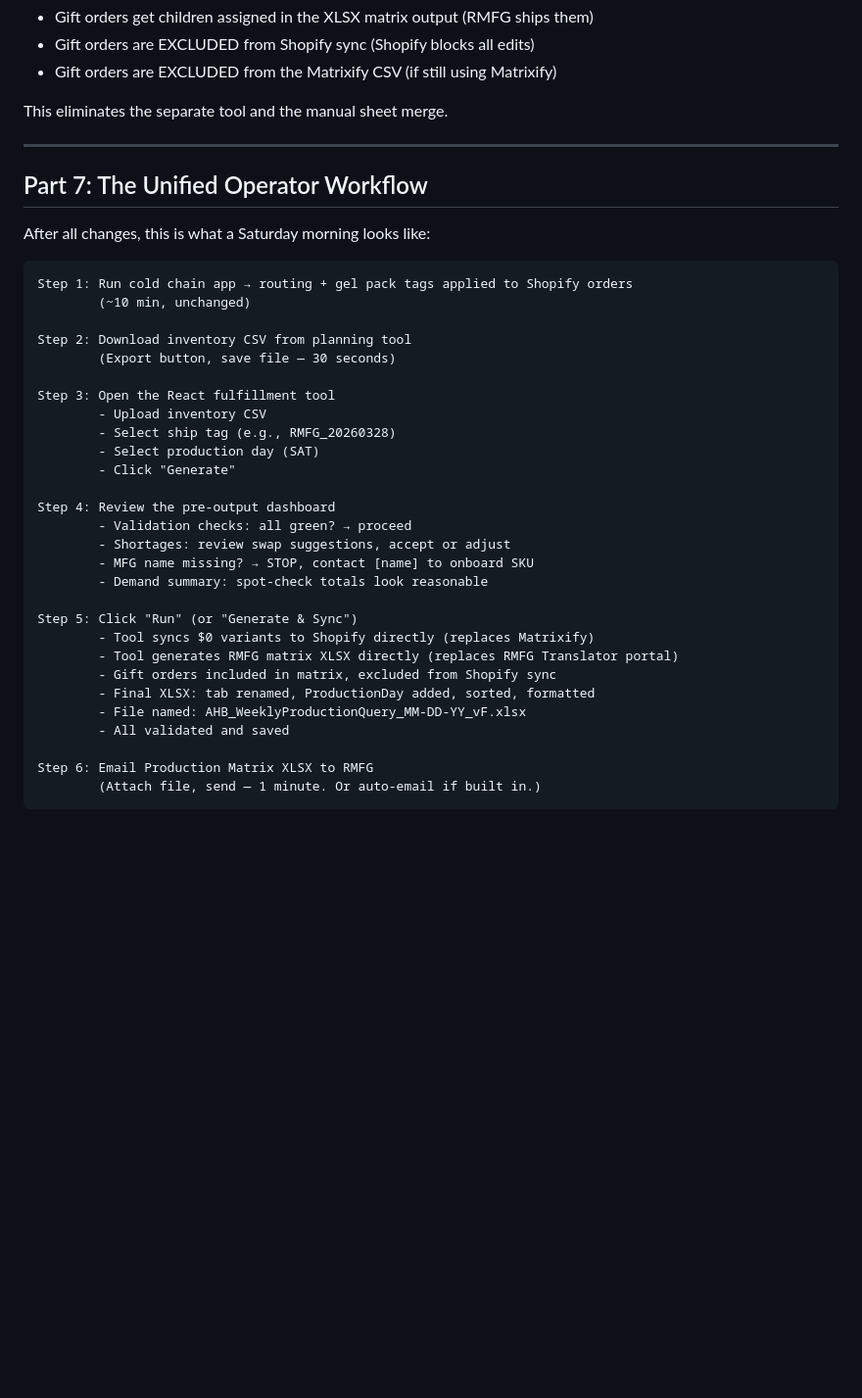
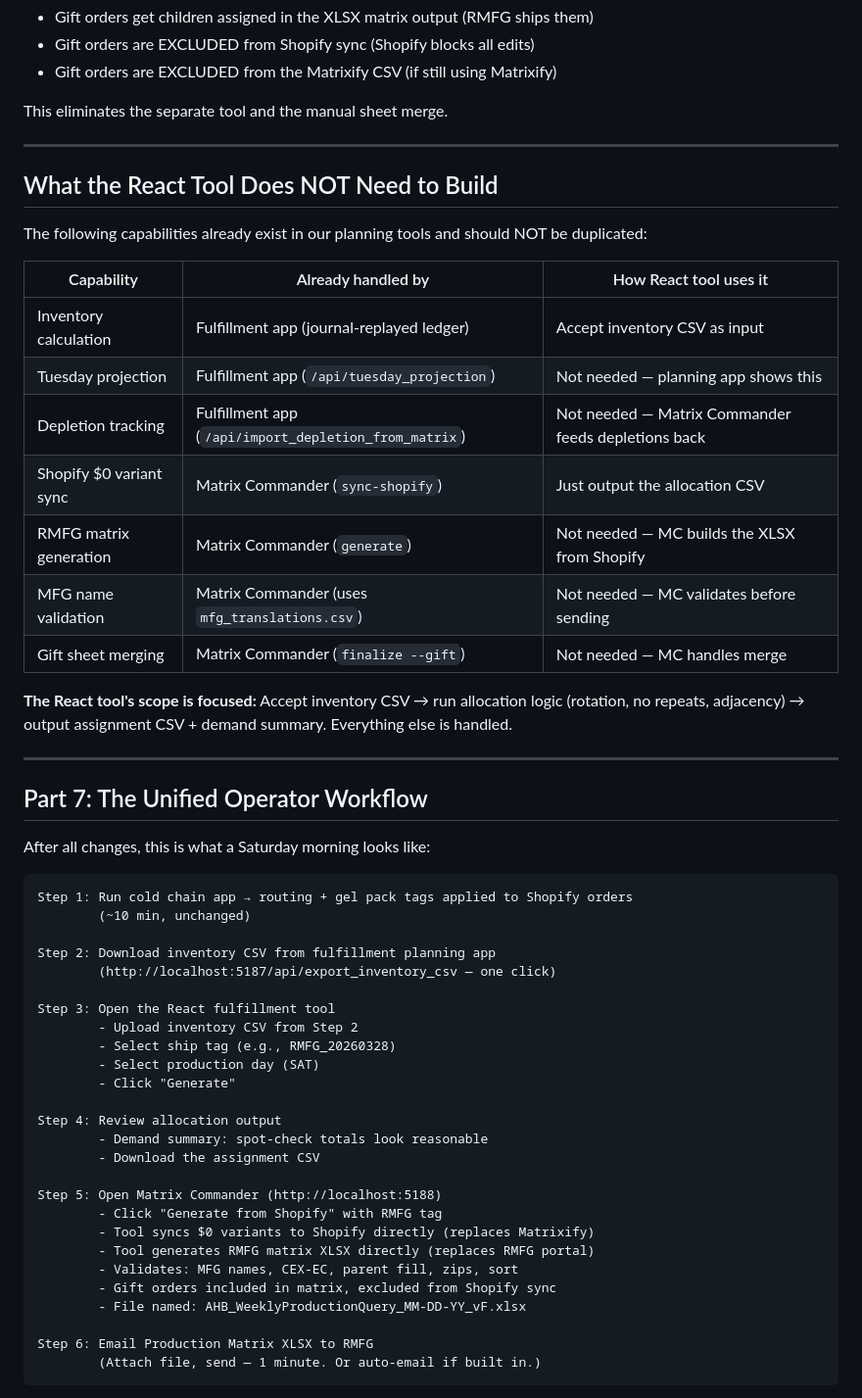
Before and after one commit to kurt-lgtm/AppyHour, a Markdown page: developer_request_workflow_handoff.md, the part around the change. Shown at 98% size. Rendered like a GitHub page; blank space fills up the shorter version.

Commit message:
docs: update developer requests with fulfillment app capabilities
Inventory CSV is now auto-generated by the fulfillment app
(export_inventory_csv endpoint). Developer doc clarifies what the
React tool does NOT need to build (inventory calc, Tuesday projection,
depletion tracking, Shopify sync, RMFG matrix, MFG validation, gift
merge — all handled by existing tools). React tool scope narrowed to:
accept CSV → allocate → output assignments.

```diff
--- a/developer_request_workflow_handoff.md
+++ b/developer_request_workflow_handoff.md
@@ -246,6 +246,24 @@ This eliminates the separate tool and the manual sheet merge.
 
 ---
 
+## What the React Tool Does NOT Need to Build
+
+The following capabilities already exist in our planning tools and should NOT be duplicated:
+
+| Capability | Already handled by | How React tool uses it |
+|---|---|---|
+| Inventory calculation | Fulfillment app (journal-replayed ledger) | Accept inventory CSV as input |
+| Tuesday projection | Fulfillment app (`/api/tuesday_projection`) | Not needed — planning app shows this |
+| Depletion tracking | Fulfillment app (`/api/import_depletion_from_matrix`) | Not needed — Matrix Commander feeds depletions back |
+| Shopify $0 variant sync | Matrix Commander (`sync-shopify`) | Just output the allocation CSV |
+| RMFG matrix generation | Matrix Commander (`generate`) | Not needed — MC builds the XLSX from Shopify |
+| MFG name validation | Matrix Commander (uses `mfg_translations.csv`) | Not needed — MC validates before sending |
+| Gift sheet merging | Matrix Commander (`finalize --gift`) | Not needed — MC handles merge |
+
+**The React tool's scope is focused:** Accept inventory CSV → run allocation logic (rotation, no repeats, adjacency) → output assignment CSV + demand summary. Everything else is handled.
+
+---
+
 ## Part 7: The Unified Operator Workflow
 
 After all changes, this is what a Saturday morning looks like:
@@ -254,28 +272,26 @@ After all changes, this is what a Saturday morning looks like:
 Step 1: Run cold chain app → routing + gel pack tags applied to Shopify orders
         (~10 min, unchanged)
 
-Step 2: Download inventory CSV from planning tool
-        (Export button, save file — 30 seconds)
+Step 2: Download inventory CSV from fulfillment planning app
+        (http://localhost:5187/api/export_inventory_csv — one click)
 
 Step 3: Open the React fulfillment tool
-        - Upload inventory CSV
+        - Upload inventory CSV from Step 2
         - Select ship tag (e.g., RMFG_20260328)
         - Select production day (SAT)
         - Click "Generate"
 
-Step 4: Review the pre-output dashboard
-        - Validation checks: all green? → proceed
-        - Shortages: review swap suggestions, accept or adjust
-        - MFG name missing? → STOP, contact [name] to onboard SKU
+Step 4: Review allocation output
         - Demand summary: spot-check totals look reasonable
+        - Download the assignment CSV
 
-Step 5: Click "Run" (or "Generate & Sync")
+Step 5: Open Matrix Commander (http://localhost:5188)
+        - Click "Generate from Shopify" with RMFG tag
         - Tool syncs $0 variants to Shopify directly (replaces Matrixify)
-        - Tool generates RMFG matrix XLSX directly (replaces RMFG Translator portal)
+        - Tool generates RMFG matrix XLSX directly (replaces RMFG portal)
+        - Validates: MFG names, CEX-EC, parent fill, zips, sort
         - Gift orders included in matrix, excluded from Shopify sync
-        - Final XLSX: tab renamed, ProductionDay added, sorted, formatted
         - File named: AHB_WeeklyProductionQuery_MM-DD-YY_vF.xlsx
-        - All validated and saved
 
 Step 6: Email Production Matrix XLSX to RMFG
         (Attach file, send — 1 minute. Or auto-email if built in.)
```
Also changed, not shown: developer_request_inventory_csv.md (+9 -7 lines).
